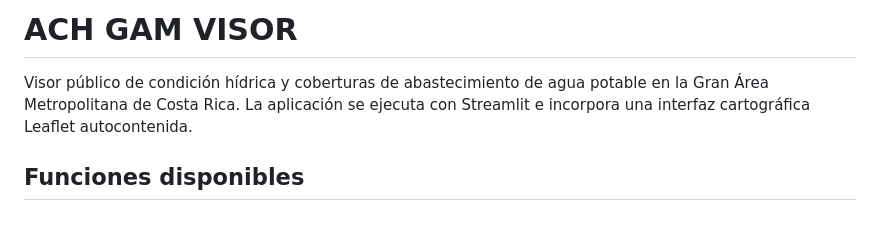
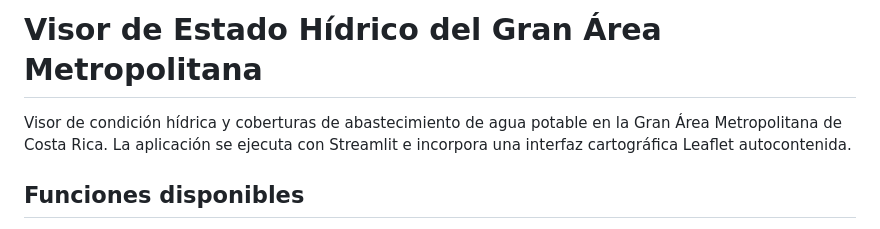
Before and after one commit to aumana01/ACH_GAM_VISOR, a Markdown page: README.md, the part around the change. GitHub-like rendering.

Commit message:
Actualizar nombre oficial del visor

```diff
--- a/README.md
+++ b/README.md
@@ -1,7 +1,7 @@
-# ACH GAM VISOR
+# Visor de Estado Hídrico del Gran Área Metropolitana
 
-Visor público de condición hídrica y coberturas de abastecimiento de agua
-potable en la Gran Área Metropolitana de Costa Rica. La aplicación se ejecuta
+Visor de condición hídrica y coberturas de abastecimiento de agua potable en la
+Gran Área Metropolitana de Costa Rica. La aplicación se ejecuta
 con Streamlit e incorpora una interfaz cartográfica Leaflet autocontenida.
 
 ## Funciones disponibles
```
